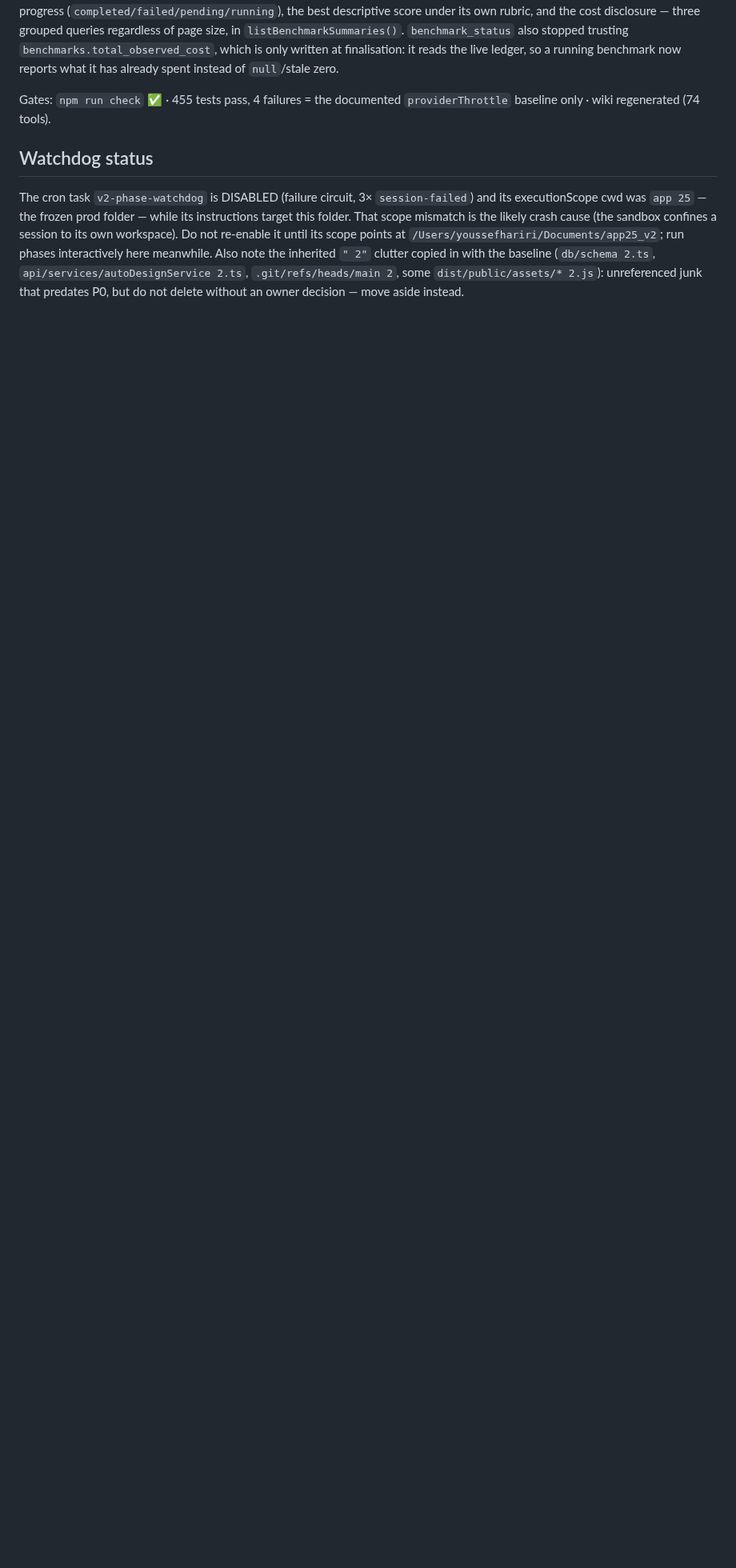
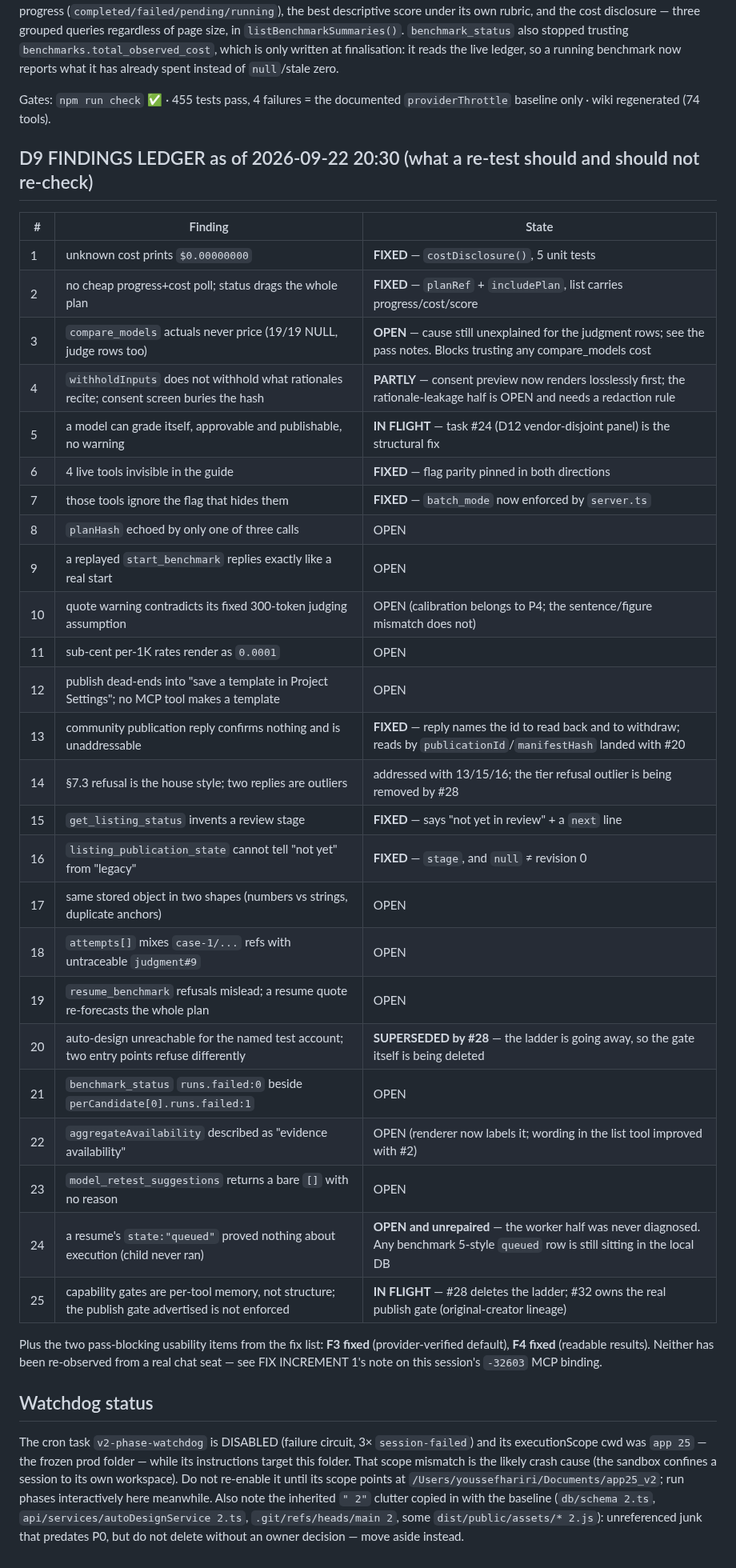
Before and after one commit to DeeWaanAI/pipeline, a Markdown page: V2-CHECKPOINT.md, the part around the change. Shown at 80% size. GitHub-like rendering; blank space fills up the shorter version.

Commit message:
docs(d9): ledger each of the 25 pass findings against what has actually landed, with the two still unexplained

```diff
--- a/V2-CHECKPOINT.md
+++ b/V2-CHECKPOINT.md
@@ -240,6 +240,40 @@ benchmark now reports what it has already spent instead of `null`/stale zero.
 Gates: `npm run check` ✅ · 455 tests pass, 4 failures = the documented
 `providerThrottle` baseline only · wiki regenerated (74 tools).
 
+## D9 FINDINGS LEDGER as of 2026-09-22 20:30 (what a re-test should and should not re-check)
+
+| # | Finding | State |
+|---|---|---|
+| 1 | unknown cost prints `$0.00000000` | **FIXED** — `costDisclosure()`, 5 unit tests |
+| 2 | no cheap progress+cost poll; status drags the whole plan | **FIXED** — `planRef` + `includePlan`, list carries progress/cost/score |
+| 3 | `compare_models` actuals never price (19/19 NULL, judge rows too) | **OPEN** — cause still unexplained for the judgment rows; see the pass notes. Blocks trusting any compare_models cost |
+| 4 | `withholdInputs` does not withhold what rationales recite; consent screen buries the hash | **PARTLY** — consent preview now renders losslessly first; the rationale-leakage half is OPEN and needs a redaction rule |
+| 5 | a model can grade itself, approvable and publishable, no warning | **IN FLIGHT** — task #24 (D12 vendor-disjoint panel) is the structural fix |
+| 6 | 4 live tools invisible in the guide | **FIXED** — flag parity pinned in both directions |
+| 7 | those tools ignore the flag that hides them | **FIXED** — `batch_mode` now enforced by `server.ts` |
+| 8 | `planHash` echoed by only one of three calls | OPEN |
+| 9 | a replayed `start_benchmark` replies exactly like a real start | OPEN |
+| 10 | quote warning contradicts its fixed 300-token judging assumption | OPEN (calibration belongs to P4; the sentence/figure mismatch does not) |
+| 11 | sub-cent per-1K rates render as `0.0001` | OPEN |
+| 12 | publish dead-ends into "save a template in Project Settings"; no MCP tool makes a template | OPEN |
+| 13 | community publication reply confirms nothing and is unaddressable | **FIXED** — reply names the id to read back and to withdraw; reads by `publicationId`/`manifestHash` landed with #20 |
+| 14 | §7.3 refusal is the house style; two replies are outliers | addressed with 13/15/16; the tier refusal outlier is being removed by #28 |
+| 15 | `get_listing_status` invents a review stage | **FIXED** — says "not yet in review" + a `next` line |
+| 16 | `listing_publication_state` cannot tell "not yet" from "legacy" | **FIXED** — `stage`, and `null` ≠ revision 0 |
+| 17 | same stored object in two shapes (numbers vs strings, duplicate anchors) | OPEN |
+| 18 | `attempts[]` mixes `case-1/...` refs with untraceable `judgment#9` | OPEN |
+| 19 | `resume_benchmark` refusals mislead; a resume quote re-forecasts the whole plan | OPEN |
+| 20 | auto-design unreachable for the named test account; two entry points refuse differently | **SUPERSEDED by #28** — the ladder is going away, so the gate itself is being deleted |
+| 21 | `benchmark_status` `runs.failed:0` beside `perCandidate[0].runs.failed:1` | OPEN |
+| 22 | `aggregateAvailability` described as "evidence availability" | OPEN (renderer now labels it; wording in the list tool improved with #2) |
+| 23 | `model_retest_suggestions` returns a bare `[]` with no reason | OPEN |
+| 24 | a resume's `state:"queued"` proved nothing about execution (child never ran) | **OPEN and unrepaired** — the worker half was never diagnosed. Any benchmark 5-style `queued` row is still sitting in the local DB |
+| 25 | capability gates are per-tool memory, not structure; the publish gate advertised is not enforced | **IN FLIGHT** — #28 deletes the ladder; #32 owns the real publish gate (original-creator lineage) |
+
+Plus the two pass-blocking usability items from the fix list: **F3 fixed** (provider-verified
+default), **F4 fixed** (readable results). Neither has been re-observed from a real chat seat —
+see FIX INCREMENT 1's note on this session's `-32603` MCP binding.
+
 ## Watchdog status
 The cron task `v2-phase-watchdog` is DISABLED (failure circuit, 3× `session-failed`) and its
 executionScope cwd was `app 25` — the frozen prod folder — while its instructions target this
```
